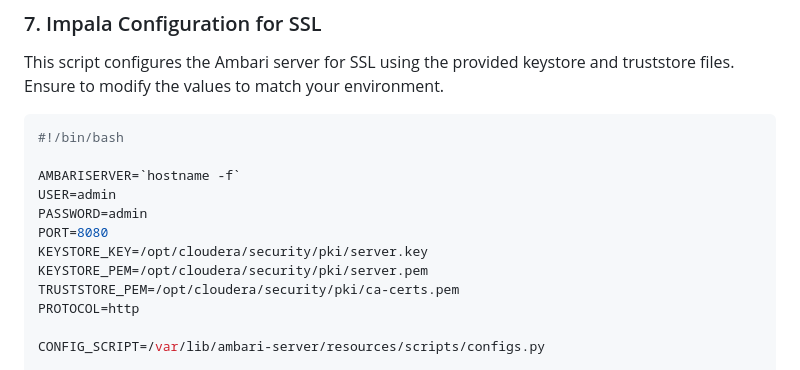
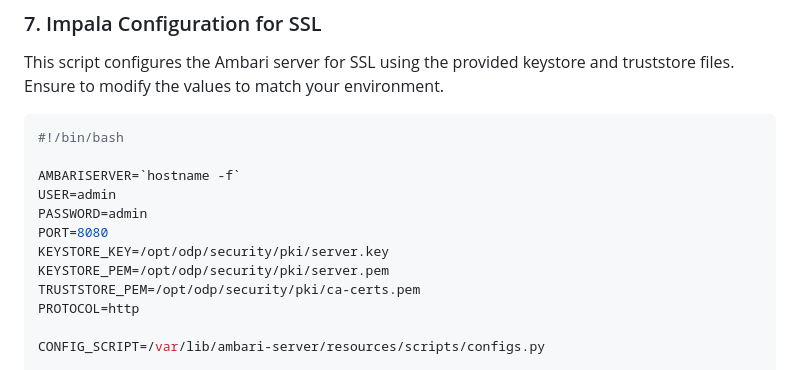
Before and after one commit to acceldata-io/ce-utils, a Markdown page: ODP/README.md, the part around the change. Drawn GitHub-style.

```diff
--- a/ODP/README.md
+++ b/ODP/README.md
@@ -99,9 +99,9 @@ AMBARISERVER=`hostname -f`
 USER=admin
 PASSWORD=admin
 PORT=8080
-KEYSTORE_KEY=/opt/cloudera/security/pki/server.key
-KEYSTORE_PEM=/opt/cloudera/security/pki/server.pem
-TRUSTSTORE_PEM=/opt/cloudera/security/pki/ca-certs.pem
+KEYSTORE_KEY=/opt/odp/security/pki/server.key
+KEYSTORE_PEM=/opt/odp/security/pki/server.pem
+TRUSTSTORE_PEM=/opt/odp/security/pki/ca-certs.pem
 PROTOCOL=http
 
 CONFIG_SCRIPT=/var/lib/ambari-server/resources/scripts/configs.py
```
